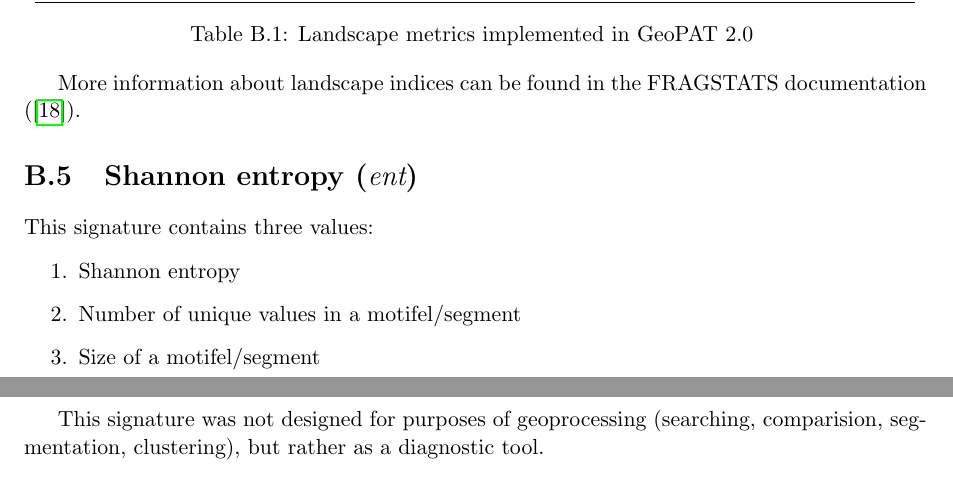
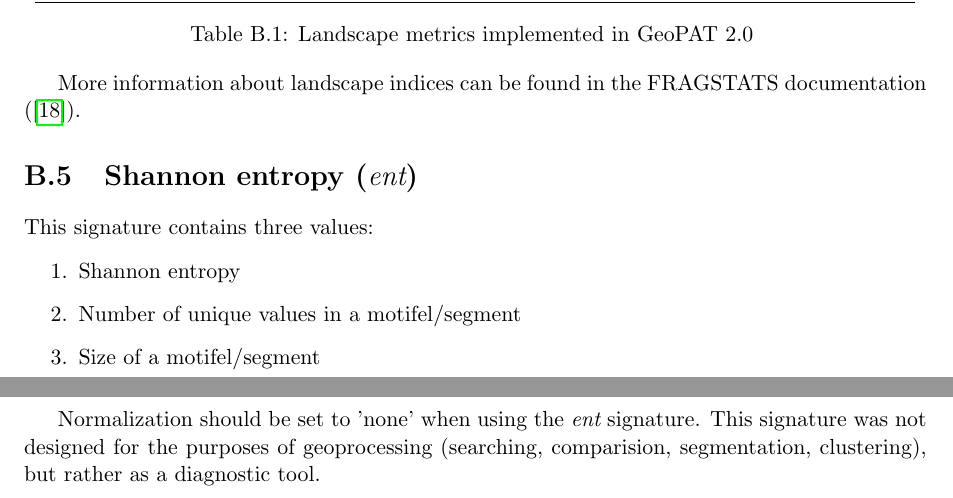
Before and after one commit to Nowosad/geopat2_manual, a LaTeX thesis (GeoPAT2_Manual.tex, which reads sections/05_signatures.tex): two parts of pages 57 and 58 of 68, joined at a grey line, cut so that both start at the same text. Compiled offline with pdfLaTeX.

Commit message:
adds normalization info to the ent signature

```diff
--- a/sections/05_signatures.tex
+++ b/sections/05_signatures.tex
@@ -81,4 +81,5 @@ This signature contains three values:
   \item Size of a motifel/segment
 \end{enumerate}
 
-This signature was not designed for purposes of geoprocessing (searching, comparision, segmentation, clustering), but rather as a diagnostic tool.
+Normalization should be set to 'none' when using the {\it ent} signature.
+This signature was not designed for the purposes of geoprocessing (searching, comparision, segmentation, clustering), but rather as a diagnostic tool.
```
